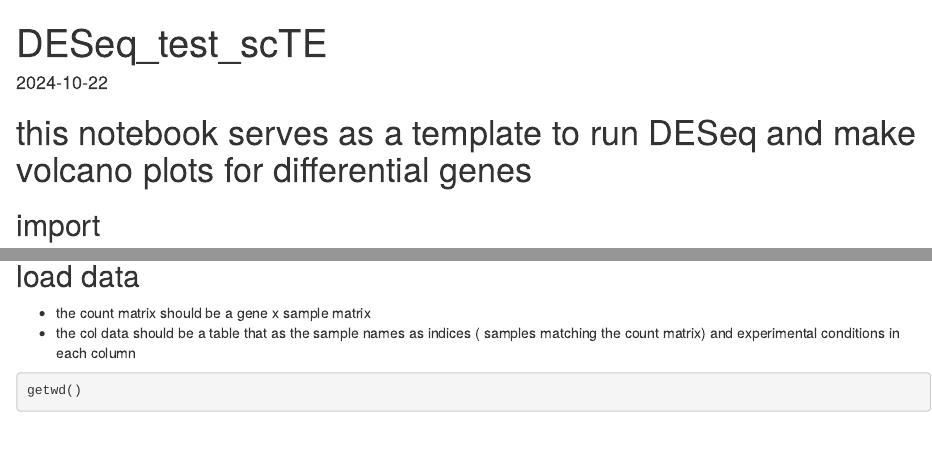
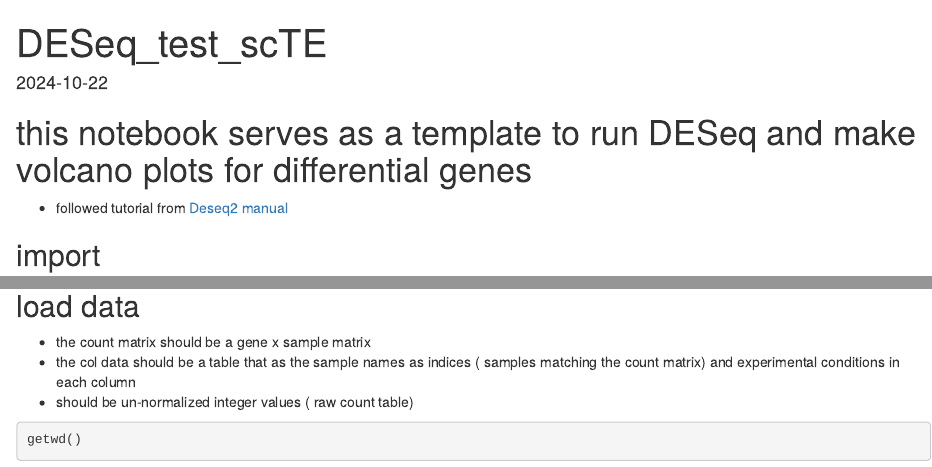
Before and after one commit to ZhengyiC/SOPToolkit_OmicsDataAnalysis, an R Markdown document (deseq.Rmd): the page in a window 1100 px wide, from its top, and a second part further down, joined at a grey line. Rendered offline with R 4.5, knitr and Pandoc, with nearby package versions; some code elsewhere in the file could not run offline.

Commit message:
DESeq notebook more detail

````diff
--- a/deseq.Rmd
+++ b/deseq.Rmd
@@ -4,6 +4,7 @@ output: html_document
 date: '2024-10-22'
 ---
 # this notebook serves as a template to run DESeq and make volcano plots for differential genes
+- followed tutorial from [Deseq2 manual](https://bioconductor.org/packages/release/bioc/vignettes/DESeq2/inst/doc/DESeq2.html)
 
 ```{r setup, include=FALSE}
 knitr::opts_chunk$set(echo = TRUE)
@@ -34,6 +35,7 @@ library(EnhancedVolcano)
 ## load data
 - the count matrix should be a gene x sample matrix
 - the col data should be a table that as the sample names as indices ( samples matching the count matrix) and experimental conditions in each column
+- should be un-normalized integer values ( raw count table)
 
 ```{r}
 getwd()
````
Also changed, not shown: test_TE_venn.png (added), 1 other file.
